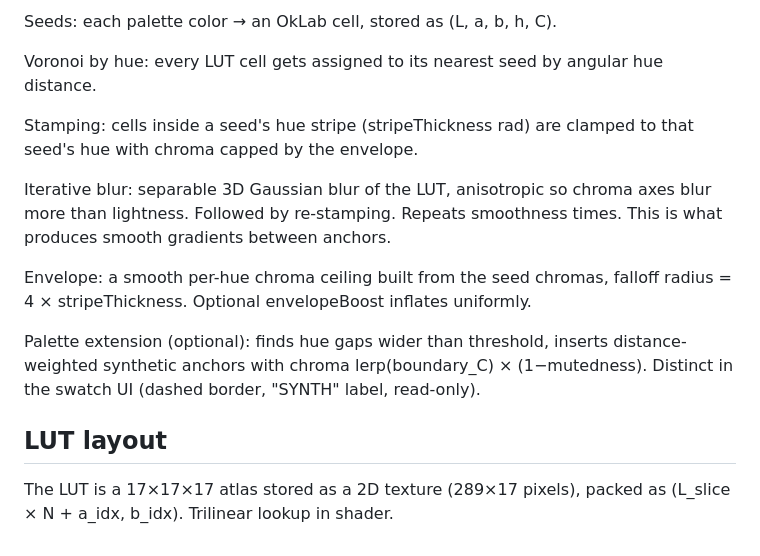
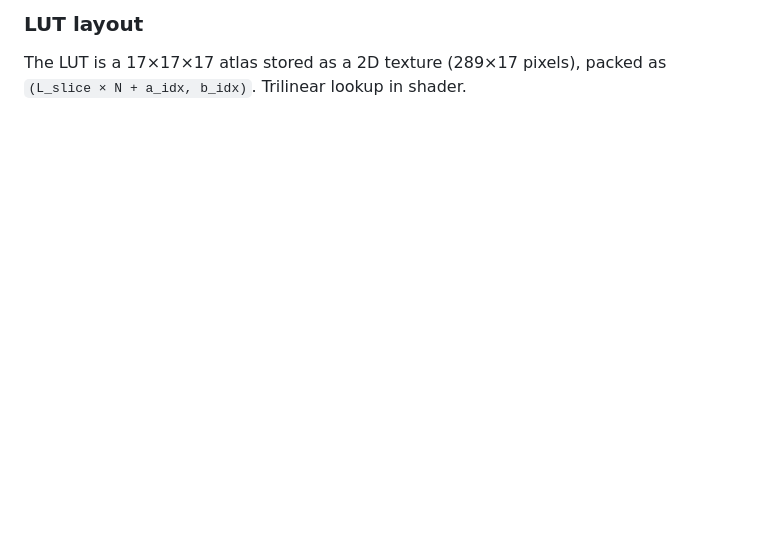
Before and after one commit to ManuelKugelmann/SoftPalette, a Markdown page: README.md, the part around one of its changes. Rendered like a GitHub page; blank space fills up the shorter version.

```diff
--- a/README.md
+++ b/README.md
@@ -71,16 +53,3 @@ Algorithm
-Seeds: each palette color → an OkLab cell, stored as (L, a, b, h, C).
-
-Voronoi by hue: every LUT cell gets assigned to its nearest seed by angular hue distance.
-
-Stamping: cells inside a seed's hue stripe (stripeThickness rad) are clamped to that seed's hue with chroma capped by the envelope.
-
-Iterative blur: separable 3D Gaussian blur of the LUT, anisotropic so chroma axes blur more than lightness. Followed by re-stamping. Repeats smoothness times. This is what produces smooth gradients between anchors.
-
-Envelope: a smooth per-hue chroma ceiling built from the seed chromas, falloff radius = 4 × stripeThickness. Optional envelopeBoost inflates uniformly.
-
-Palette extension (optional): finds hue gaps wider than threshold, inserts distance-weighted synthetic anchors with chroma lerp(boundary_C) × (1−mutedness). Distinct in the swatch UI (dashed border, "SYNTH" label, read-only).
-
-
-LUT layout
----
-The LUT is a 17×17×17 atlas stored as a 2D texture (289×17 pixels), packed as (L_slice × N + a_idx, b_idx). Trilinear lookup in shader.
+### LUT layout
+The LUT is a 17×17×17 atlas stored as a 2D texture (289×17 pixels), packed
+as `(L_slice × N + a_idx, b_idx)`. Trilinear lookup in shader.
```
Also changed, not shown: other parts of README.md (+40 -58 lines).
